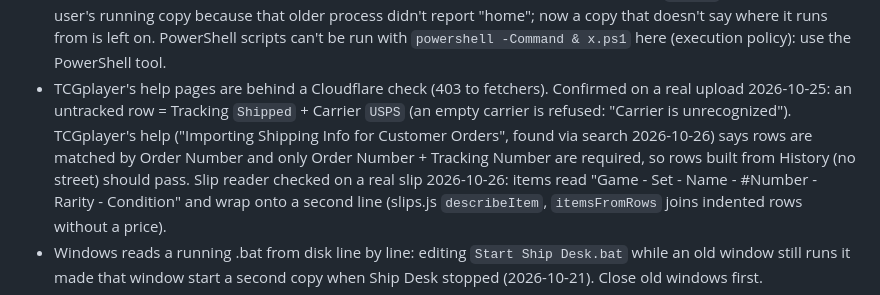
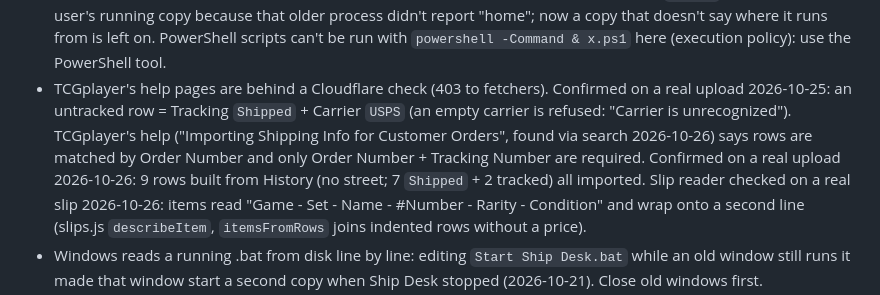
Before and after one commit to mAgNiFiCeNtTaCo/Shipping, a Markdown page: CLAUDE.md, the part around the change. GitHub-like rendering.

Commit message:
Confirmed: TCGplayer imported all 9 rows built from History
Co-Authored-By: Claude Opus 5.5 <noreply@anthropic.com>

```diff
--- a/CLAUDE.md
+++ b/CLAUDE.md
@@ -165,7 +165,8 @@ printed `gh release create ...` line. Log the new version in PROGRESS.md and on
 - TCGplayer's help pages are behind a Cloudflare check (403 to fetchers). Confirmed on a real upload 2026-10-25: an
   untracked row = Tracking `Shipped` + Carrier `USPS` (an empty carrier is refused: "Carrier is unrecognized").
   TCGplayer's help ("Importing Shipping Info for Customer Orders", found via search 2026-10-26) says rows are matched by
-  Order Number and only Order Number + Tracking Number are required, so rows built from History (no street) should pass.
+  Order Number and only Order Number + Tracking Number are required. Confirmed on a real upload 2026-10-26: 9 rows built
+  from History (no street; 7 `Shipped` + 2 tracked) all imported.
   Slip reader checked on a real slip 2026-10-26: items read "Game - Set - Name - #Number - Rarity - Condition" and wrap
   onto a second line (slips.js `describeItem`, `itemsFromRows` joins indented rows without a price).
 - Windows reads a running .bat from disk line by line: editing `Start Ship Desk.bat` while an old window still runs
```
Also changed, not shown: PROGRESS.md (+2 -1 lines).
